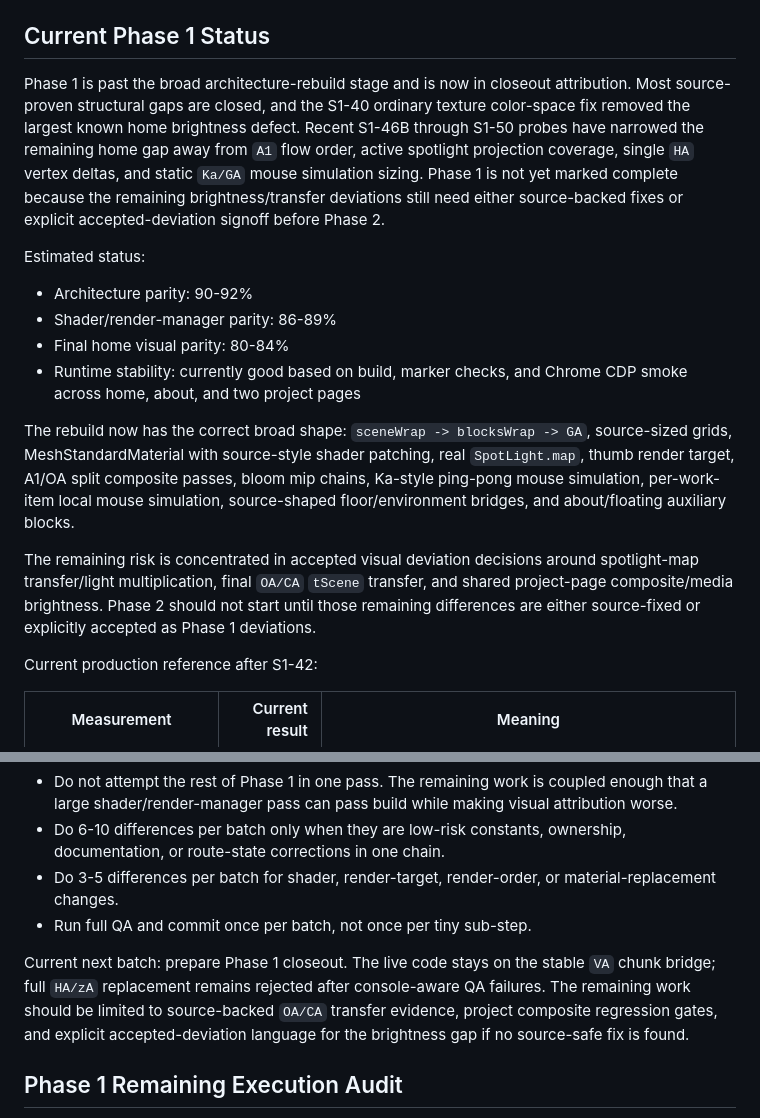
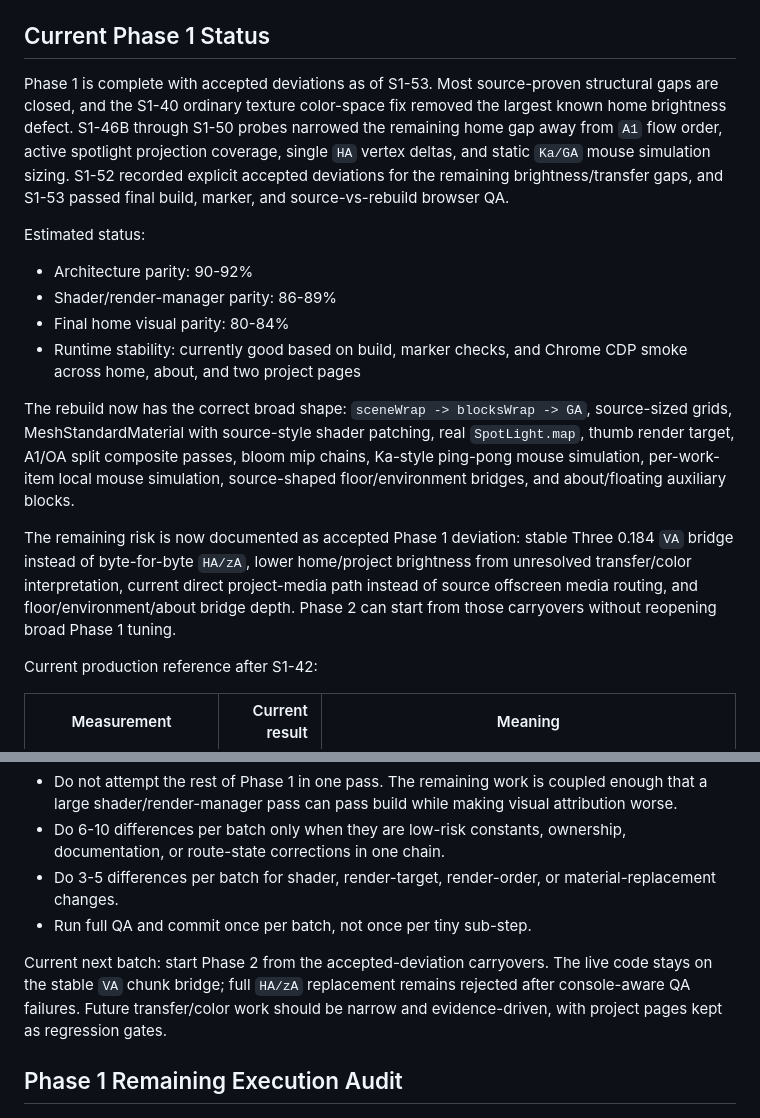
Before and after one commit to boyang-hu/rogierdeboeve-rebuild, a Markdown page: PHASE1_AUDIT.md, 2 parts joined by grey strips. GitHub-like rendering.

```diff
--- a/PHASE1_AUDIT.md
+++ b/PHASE1_AUDIT.md
@@ -22,7 +22,7 @@ Primary source areas:
 
 ## Current Phase 1 Status
 
-Phase 1 is past the broad architecture-rebuild stage and is now in closeout attribution. Most source-proven structural gaps are closed, and the S1-40 ordinary texture color-space fix removed the largest known home brightness defect. Recent S1-46B through S1-50 probes have narrowed the remaining home gap away from `A1` flow order, active spotlight projection coverage, single `HA` vertex deltas, and static `Ka/GA` mouse simulation sizing. Phase 1 is not yet marked complete because the remaining brightness/transfer deviations still need either source-backed fixes or explicit accepted-deviation signoff before Phase 2.
+Phase 1 is complete with accepted deviations as of S1-53. Most source-proven structural gaps are closed, and the S1-40 ordinary texture color-space fix removed the largest known home brightness defect. S1-46B through S1-50 probes narrowed the remaining home gap away from `A1` flow order, active spotlight projection coverage, single `HA` vertex deltas, and static `Ka/GA` mouse simulation sizing. S1-52 recorded explicit accepted deviations for the remaining brightness/transfer gaps, and S1-53 passed final build, marker, and source-vs-rebuild browser QA.
 
 Estimated status:
 
@@ -33,7 +33,7 @@ Estimated status:
 
 The rebuild now has the correct broad shape: `sceneWrap -> blocksWrap -> GA`, source-sized grids, MeshStandardMaterial with source-style shader patching, real `SpotLight.map`, thumb render target, A1/OA split composite passes, bloom mip chains, Ka-style ping-pong mouse simulation, per-work-item local mouse simulation, source-shaped floor/environment bridges, and about/floating auxiliary blocks.
 
-The remaining risk is concentrated in accepted visual deviation decisions around spotlight-map transfer/light multiplication, final `OA/CA` `tScene` transfer, and shared project-page composite/media brightness. Phase 2 should not start until those remaining differences are either source-fixed or explicitly accepted as Phase 1 deviations.
+The remaining risk is now documented as accepted Phase 1 deviation: stable Three 0.184 `VA` bridge instead of byte-for-byte `HA/zA`, lower home/project brightness from unresolved transfer/color interpretation, current direct project-media path instead of source offscreen media routing, and floor/environment/about bridge depth. Phase 2 can start from those carryovers without reopening broad Phase 1 tuning.
 
 Current production reference after S1-42:
 
@@ -55,7 +55,7 @@ Recommended cadence:
 - Do 3-5 differences per batch for shader, render-target, render-order, or material-replacement changes.
 - Run full QA and commit once per batch, not once per tiny sub-step.
 
-Current next batch: prepare Phase 1 closeout. The live code stays on the stable `VA` chunk bridge; full `HA/zA` replacement remains rejected after console-aware QA failures. The remaining work should be limited to source-backed `OA/CA` transfer evidence, project composite regression gates, and explicit accepted-deviation language for the brightness gap if no source-safe fix is found.
+Current next batch: start Phase 2 from the accepted-deviation carryovers. The live code stays on the stable `VA` chunk bridge; full `HA/zA` replacement remains rejected after console-aware QA failures. Future transfer/color work should be narrow and evidence-driven, with project pages kept as regression gates.
 
 ## Phase 1 Remaining Execution Audit
 
```
Also changed, not shown: other parts of PHASE1_AUDIT.md (+42 -0 lines).
